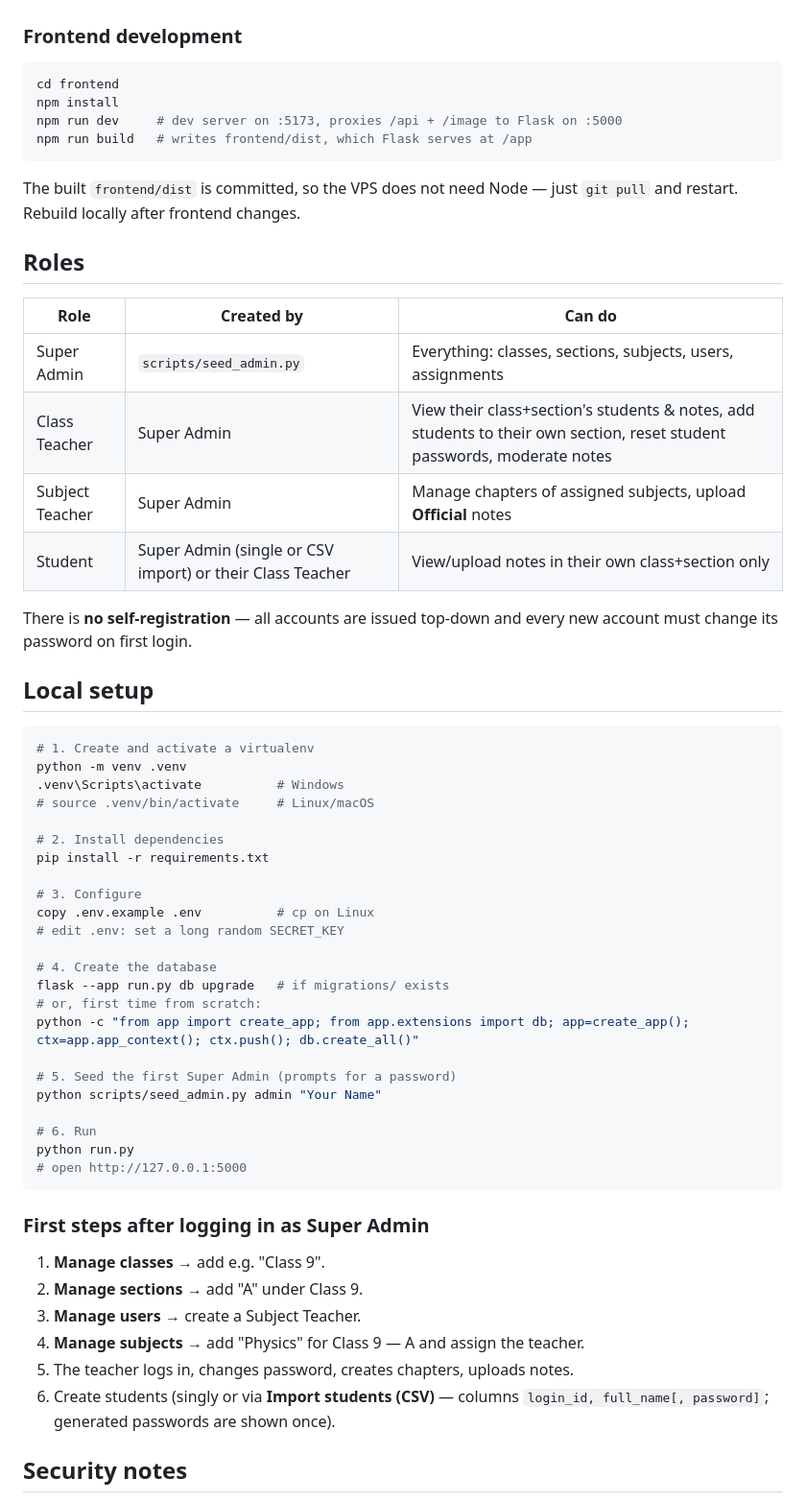
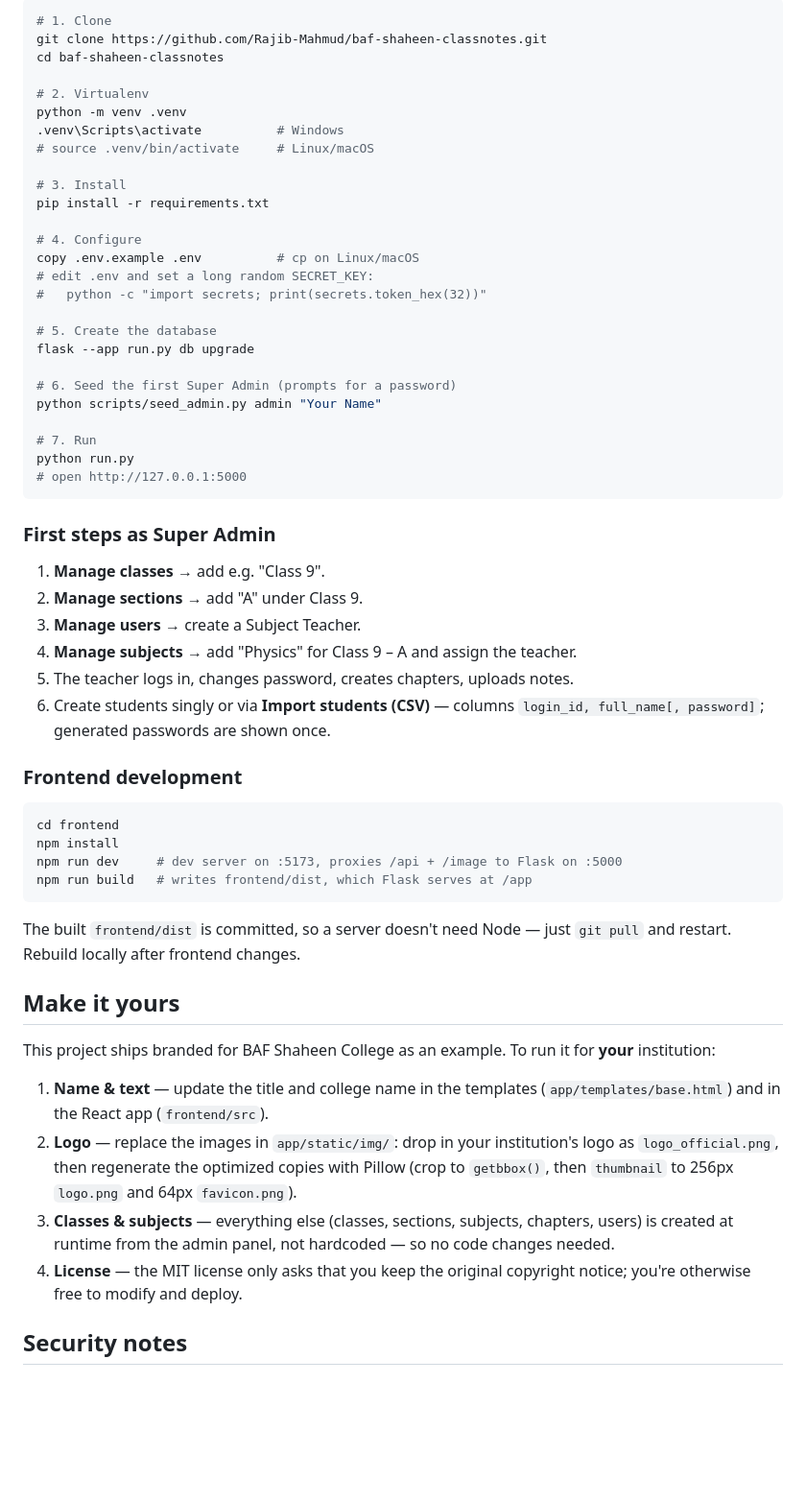
Before and after one commit to Rajib-Mahmud/baf-shaheen-classnotes, a Markdown page: README.md, the part around one of its changes. Shown at 96% size. GitHub-like rendering; blank space fills up the shorter version.

Commit message:
Revise README for improved clarity and structure
Updated the README to enhance clarity and organization, including features, roles, tech stack, and branding sections.

````diff
--- a/README.md
+++ b/README.md
@@ -17,3 +50,40 @@ Two frontends share the same backend and security rules:
+```bash
+# 1. Clone
+git clone https://github.com/Rajib-Mahmud/baf-shaheen-classnotes.git
+cd baf-shaheen-classnotes
+
+# 2. Virtualenv
+python -m venv .venv
+.venv\Scripts\activate          # Windows
+# source .venv/bin/activate     # Linux/macOS
+
+# 3. Install
+pip install -r requirements.txt
+
+# 4. Configure
+copy .env.example .env          # cp on Linux/macOS
+# edit .env and set a long random SECRET_KEY:
+#   python -c "import secrets; print(secrets.token_hex(32))"
+
+# 5. Create the database
+flask --app run.py db upgrade
+
+# 6. Seed the first Super Admin (prompts for a password)
+python scripts/seed_admin.py admin "Your Name"
+
+# 7. Run
+python run.py
+# open http://127.0.0.1:5000
+```
+
+### First steps as Super Admin
+
+1. **Manage classes** → add e.g. "Class 9".
+2. **Manage sections** → add "A" under Class 9.
+3. **Manage users** → create a Subject Teacher.
+4. **Manage subjects** → add "Physics" for Class 9 – A and assign the teacher.
+5. The teacher logs in, changes password, creates chapters, uploads notes.
+6. Create students singly or via **Import students (CSV)** — columns `login_id, full_name[, password]`; generated passwords are shown once.
 
 ### Frontend development
 
@@ -24,58 +94,16 @@ npm run dev     # dev server on :5173, proxies /api + /image to Flask on :5000
 npm run build   # writes frontend/dist, which Flask serves at /app
 ```
 
-The built `frontend/dist` is committed, so the VPS does not need Node —
-just `git pull` and restart. Rebuild locally after frontend changes.
+The built `frontend/dist` is committed, so a server doesn't need Node — just `git pull` and restart. Rebuild locally after frontend changes.
 
-## Roles
+## Make it yours
 
-| Role | Created by | Can do |
-|---|---|---|
-| Super Admin | `scripts/seed_admin.py` | Everything: classes, sections, subjects, users, assignments |
-| Class Teacher | Super Admin | View their class+section's students & notes, add students to their own section, reset student passwords, moderate notes |
-| Subject Teacher | Super Admin | Manage chapters of assigned subjects, upload **Official** notes |
-| Student | Super Admin (single or CSV import) or their Class Teacher | View/upload notes in their own class+section only |
+This project ships branded for BAF Shaheen College as an example. To run it for **your** institution:
 
-There is **no self-registration** — all accounts are issued top-down and every
-new account must change its password on first login.
-
-## Local setup
-
-```bash
-# 1. Create and activate a virtualenv
-python -m venv .venv
-.venv\Scripts\activate          # Windows
-# source .venv/bin/activate     # Linux/macOS
-
-# 2. Install dependencies
-pip install -r requirements.txt
-
-# 3. Configure
-copy .env.example .env          # cp on Linux
-# edit .env: set a long random SECRET_KEY
-
-# 4. Create the database
-flask --app run.py db upgrade   # if migrations/ exists
-# or, first time from scratch:
-python -c "from app import create_app; from app.extensions import db; app=create_app(); ctx=app.app_context(); ctx.push(); db.create_all()"
-
-# 5. Seed the first Super Admin (prompts for a password)
-python scripts/seed_admin.py admin "Your Name"
-
-# 6. Run
-python run.py
-# open http://127.0.0.1:5000
-```
-
-### First steps after logging in as Super Admin
-
-1. **Manage classes** → add e.g. "Class 9".
-2. **Manage sections** → add "A" under Class 9.
-3. **Manage users** → create a Subject Teacher.
-4. **Manage subjects** → add "Physics" for Class 9 — A and assign the teacher.
-5. The teacher logs in, changes password, creates chapters, uploads notes.
-6. Create students (singly or via **Import students (CSV)** — columns
-   `login_id, full_name[, password]`; generated passwords are shown once).
+1. **Name & text** — update the title and college name in the templates (`app/templates/base.html`) and in the React app (`frontend/src`).
+2. **Logo** — replace the images in `app/static/img/`: drop in your institution's logo as `logo_official.png`, then regenerate the optimized copies with Pillow (crop to `getbbox()`, then `thumbnail` to 256px `logo.png` and 64px `favicon.png`).
+3. **Classes & subjects** — everything else (classes, sections, subjects, chapters, users) is created at runtime from the admin panel, not hardcoded — so no code changes needed.
+4. **License** — the MIT license only asks that you keep the original copyright notice; you're otherwise free to modify and deploy.
 
 ## Security notes
 
````
Also changed, not shown: other parts of README.md (+67 -64 lines).
